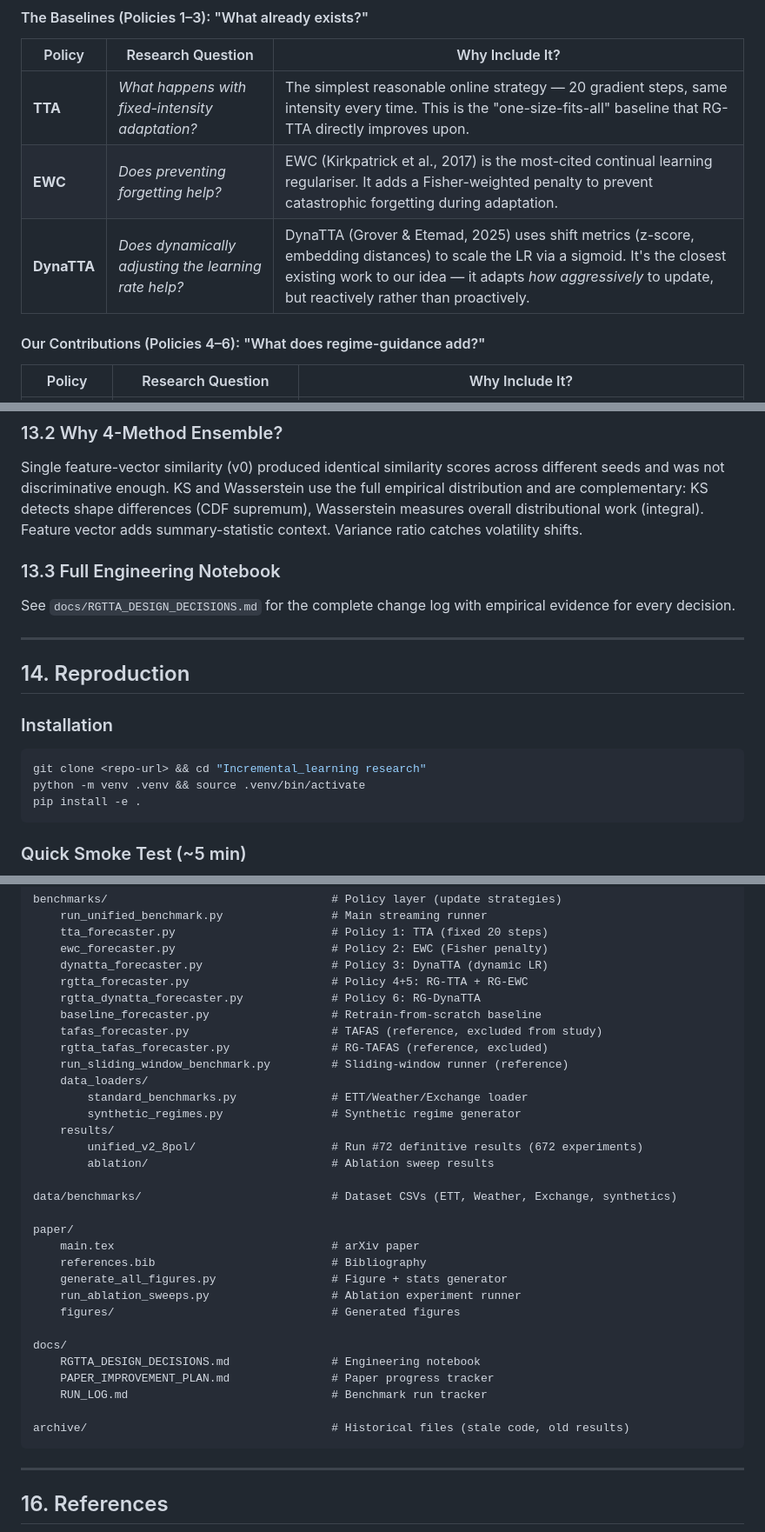
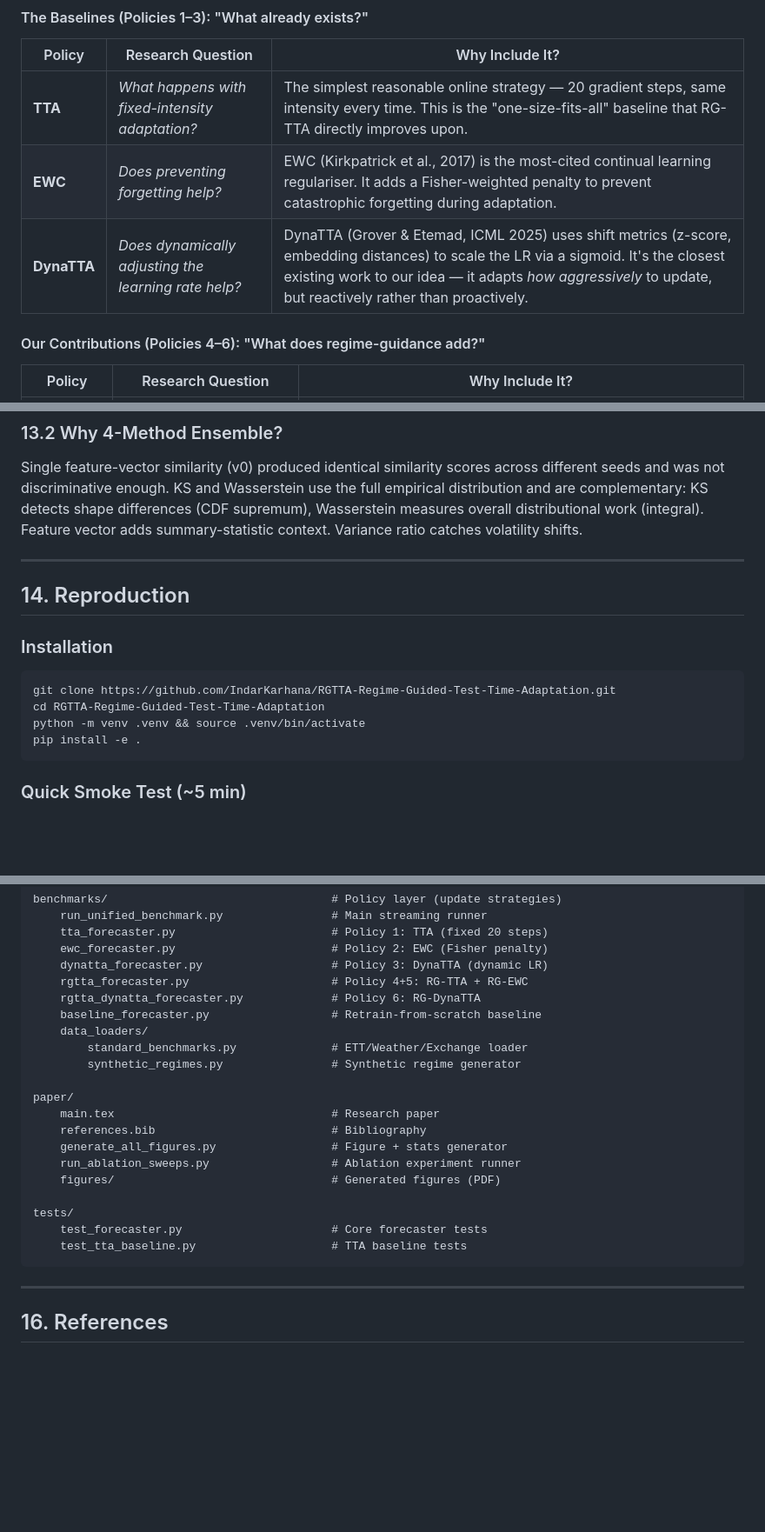
Before and after one commit to IndarKarhana/RGTTA-Regime-Guided-Test-Time-Adaptation, a Markdown page: README.md, 3 parts joined by grey strips. Shown at 87% size. GitHub-like rendering; blank space fills up the shorter version.

Commit message:
Update README: fix stale sections after repo cleanup
- Add authors to header
- Fix clone URL (was placeholder)
- Update project structure (removed archive/, docs/, results/, TAFAS files)
- Remove reference to docs/RGTTA_DESIGN_DECISIONS.md (no longer tracked)
- Fix DynaTTA venue: ICML Workshop → ICML (main conference)
- Fix TAFAS note (files no longer in repo)

````diff
--- a/README.md
+++ b/README.md
@@ -110,7 +112,7 @@ The 6 policies form a **controlled ablation** that isolates exactly what regime-
 |--------|------------------|-----------------|
 | **TTA** | *What happens with fixed-intensity adaptation?* | The simplest reasonable online strategy — 20 gradient steps, same intensity every time. This is the "one-size-fits-all" baseline that RG-TTA directly improves upon. |
 | **EWC** | *Does preventing forgetting help?* | EWC (Kirkpatrick et al., 2017) is the most-cited continual learning regulariser. It adds a Fisher-weighted penalty to prevent catastrophic forgetting during adaptation. |
-| **DynaTTA** | *Does dynamically adjusting the learning rate help?* | DynaTTA (Grover & Etemad, 2025) uses shift metrics (z-score, embedding distances) to scale the LR via a sigmoid. It's the closest existing work to our idea — it adapts *how aggressively* to update, but reactively rather than proactively. |
+| **DynaTTA** | *Does dynamically adjusting the learning rate help?* | DynaTTA (Grover & Etemad, ICML 2025) uses shift metrics (z-score, embedding distances) to scale the LR via a sigmoid. It's the closest existing work to our idea — it adapts *how aggressively* to update, but reactively rather than proactively. |
 
 #### Our Contributions (Policies 4–6): "What does regime-guidance add?"
 
@@ -791,10 +793,6 @@ RG-TTA and RG-EWC are best or tied-best at all horizons, confirming horizon inde
 
 Single feature-vector similarity (v0) produced identical similarity scores across different seeds and was not discriminative enough. KS and Wasserstein use the full empirical distribution and are complementary: KS detects shape differences (CDF supremum), Wasserstein measures overall distributional work (integral). Feature vector adds summary-statistic context. Variance ratio catches volatility shifts.
 
-### 13.3 Full Engineering Notebook
-
-See `docs/RGTTA_DESIGN_DECISIONS.md` for the complete change log with empirical evidence for every decision.
-
 ---
 
 ## 14. Reproduction
@@ -802,7 +800,8 @@ See `docs/RGTTA_DESIGN_DECISIONS.md` for the complete change log with empirical
 ### Installation
 
 ```bash
-git clone <repo-url> && cd "Incremental_learning research"
+git clone https://github.com/IndarKarhana/RGTTA-Regime-Guided-Test-Time-Adaptation.git
+cd RGTTA-Regime-Guided-Test-Time-Adaptation
 python -m venv .venv && source .venv/bin/activate
 pip install -e .
 ```
@@ -866,31 +865,20 @@ benchmarks/                                 # Policy layer (update strategies)
     rgtta_forecaster.py                     # Policy 4+5: RG-TTA + RG-EWC
     rgtta_dynatta_forecaster.py             # Policy 6: RG-DynaTTA
     baseline_forecaster.py                  # Retrain-from-scratch baseline
-    tafas_forecaster.py                     # TAFAS (reference, excluded from study)
-    rgtta_tafas_forecaster.py               # RG-TAFAS (reference, excluded)
-    run_sliding_window_benchmark.py         # Sliding-window runner (reference)
     data_loaders/
         standard_benchmarks.py              # ETT/Weather/Exchange loader
         synthetic_regimes.py                # Synthetic regime generator
-    results/
-        unified_v2_8pol/                    # Run #72 definitive results (672 experiments)
-        ablation/                           # Ablation sweep results
-
-data/benchmarks/                            # Dataset CSVs (ETT, Weather, Exchange, synthetics)
 
 paper/
-    main.tex                                # arXiv paper
+    main.tex                                # Research paper
     references.bib                          # Bibliography
     generate_all_figures.py                 # Figure + stats generator
     run_ablation_sweeps.py                  # Ablation experiment runner
-    figures/                                # Generated figures
+    figures/                                # Generated figures (PDF)
 
-docs/
-    RGTTA_DESIGN_DECISIONS.md               # Engineering notebook
-    PAPER_IMPROVEMENT_PLAN.md               # Paper progress tracker
-    RUN_LOG.md                              # Benchmark run tracker
-
-archive/                                    # Historical files (stale code, old results)
+tests/
+    test_forecaster.py                      # Core forecaster tests
+    test_tta_baseline.py                    # TTA baseline tests
 ```
 
 ---
````
Also changed, not shown: other parts of README.md (+5 -3 lines).
